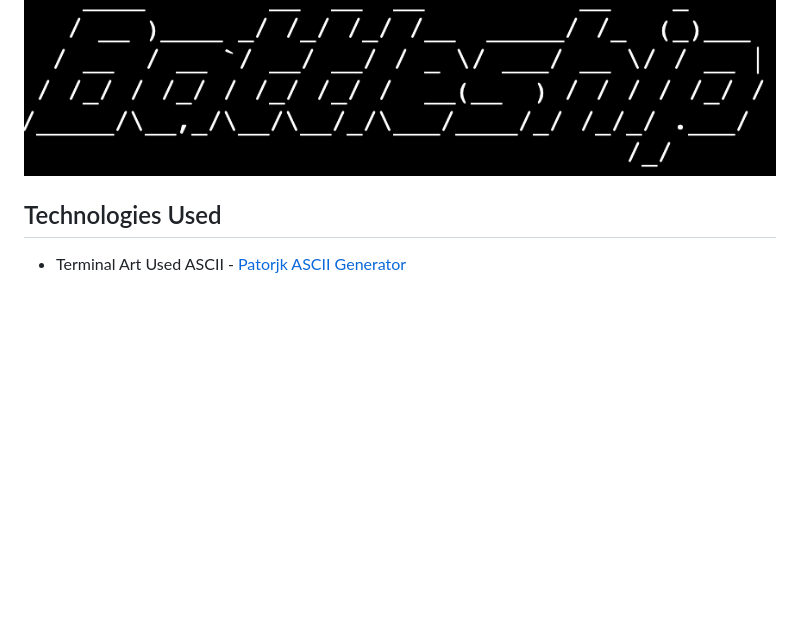
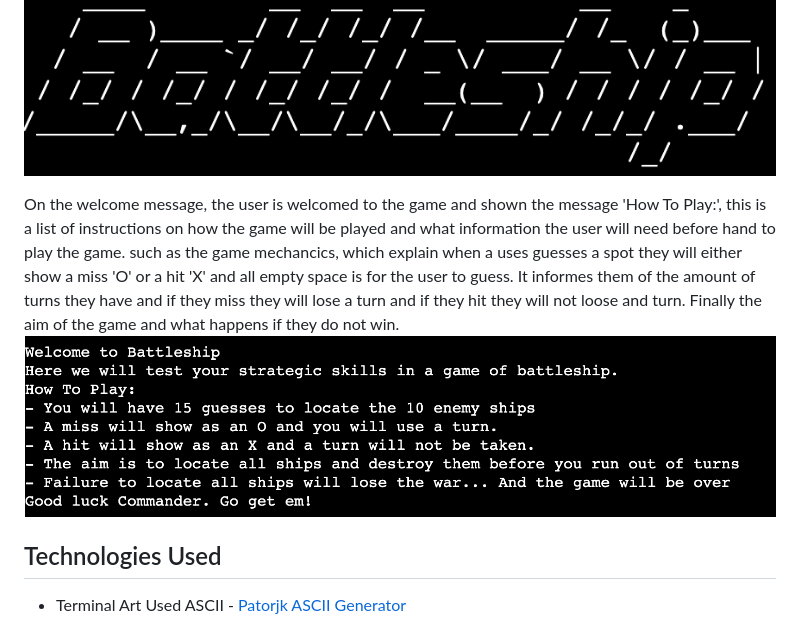
Before and after one commit to danieljcave/p3-battleship, a Markdown page: README.md, the part around the change. Rendered like a GitHub page; blank space fills up the shorter version.

Commit message:
add image of welcome message and readme for welcome message feature

```diff
--- a/README.md
+++ b/README.md
@@ -56,6 +56,9 @@ The player has 15 guesses to locate the 10 ships that are located at random on t
 The first feature of the battleship program is the Welcome message that displays on the screen when the user first enters the game. The user is first greated with the word, Battleship in the terminal that uses ASCII text to create the word out of keyboard characters. The aim of this is to intrege the user into the game, to not only get them engraged but to make them want to play the game. Rather than just Reading the words Battleship.
 ![Battleship Ascii image](/assets/readme/battleship-ascii.png)
 
+On the welcome message, the user is welcomed to the game and shown the message 'How To Play:', this is a list of instructions on how the game will be played and what information the user will need before hand to play the game. such as the game mechancics, which explain when a uses guesses a spot they will either show a miss 'O' or a hit 'X' and all empty space is for the user to guess. It informes them of the amount of turns they have and if they miss they will lose a turn and if they hit they will not loose and turn. Finally the aim of the game and what happens if they do not win.
+![Image of battleship welcome message](/assets/readme/welcome-message.png)
+
 ## Technologies Used
 - Terminal Art Used ASCII - <a href="https://patorjk.com/software/taag/#p=display&f=Slant&t=Battleship">Patorjk ASCII Generator</a>
 ## Testing
```
